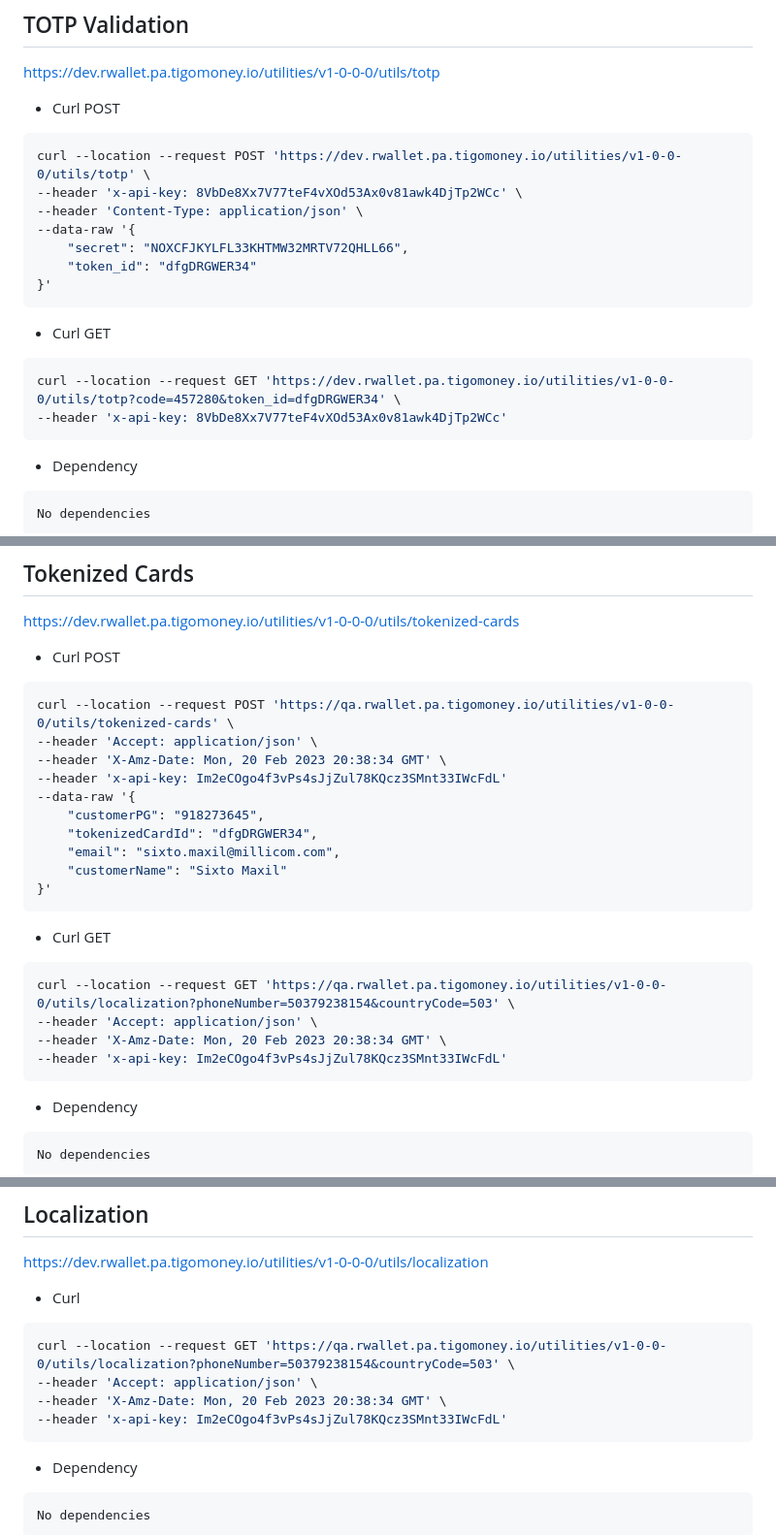
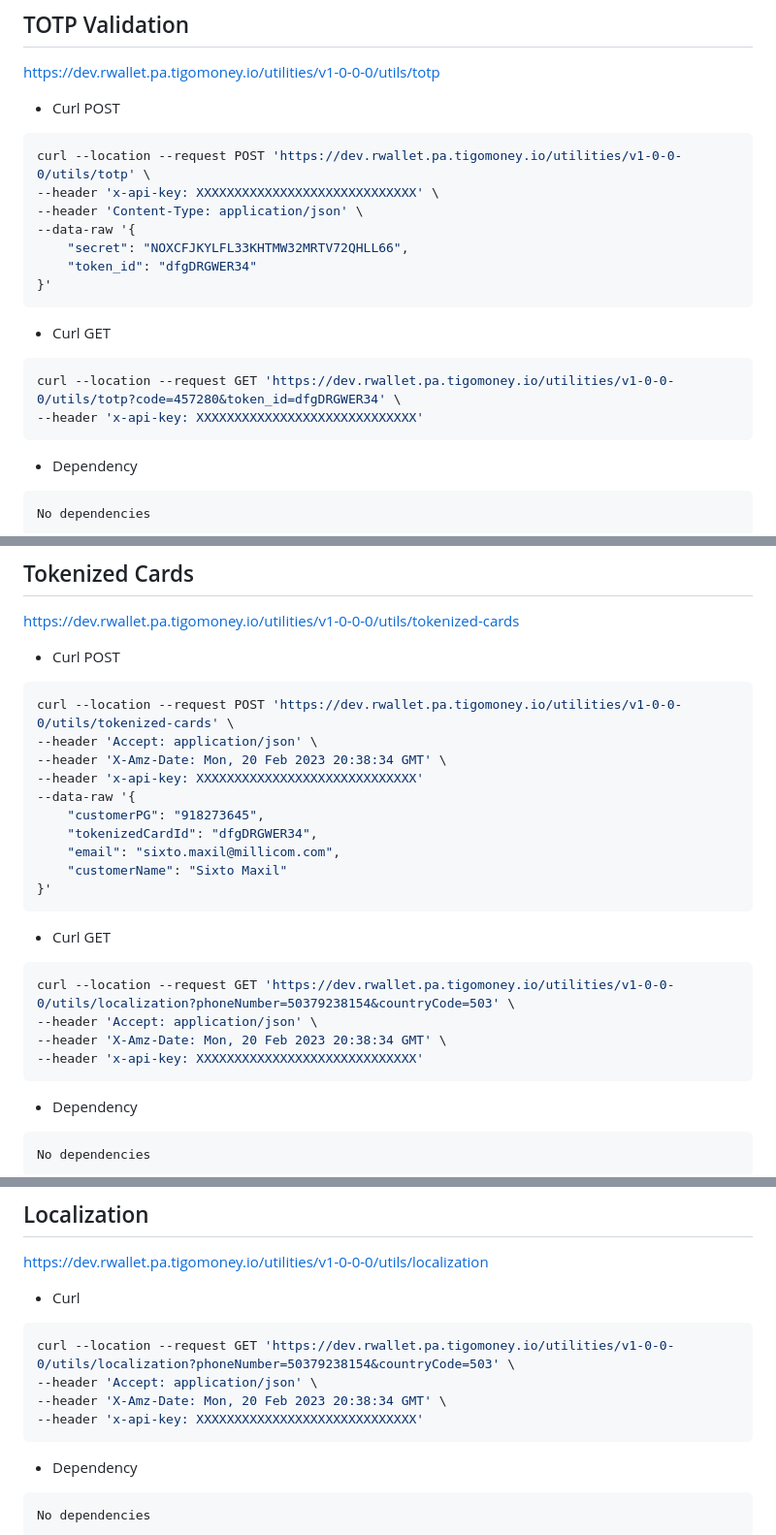
Before and after one commit to alanclaros/reports, a Markdown page: README.md, 3 parts joined by grey strips. Shown at 97% size. GitHub-like rendering.

````diff
--- a/README.md
+++ b/README.md
@@ -165,7 +165,7 @@ https://dev.rwallet.pa.tigomoney.io/utilities/v1-0-0-0/utils/totp
 
 ```shell
 curl --location --request POST 'https://dev.rwallet.pa.tigomoney.io/utilities/v1-0-0-0/utils/totp' \
---header 'x-api-key: 8VbDe8Xx7V77teF4vXOd53Ax0v81awk4DjTp2WCc' \
+--header 'x-api-key: XXXXXXXXXXXXXXXXXXXXXXXXXXXXX' \
 --header 'Content-Type: application/json' \
 --data-raw '{
     "secret": "NOXCFJKYLFL33KHTMW32MRTV72QHLL66",
@@ -177,7 +177,7 @@ curl --location --request POST 'https://dev.rwallet.pa.tigomoney.io/utilities/v1
 
 ```shell
 curl --location --request GET 'https://dev.rwallet.pa.tigomoney.io/utilities/v1-0-0-0/utils/totp?code=457280&token_id=dfgDRGWER34' \
---header 'x-api-key: 8VbDe8Xx7V77teF4vXOd53Ax0v81awk4DjTp2WCc'
+--header 'x-api-key: XXXXXXXXXXXXXXXXXXXXXXXXXXXXX'
 ```
 
 - Dependency
@@ -211,10 +211,10 @@ https://dev.rwallet.pa.tigomoney.io/utilities/v1-0-0-0/utils/tokenized-cards
 - Curl POST
 
 ```shell
-curl --location --request POST 'https://qa.rwallet.pa.tigomoney.io/utilities/v1-0-0-0/utils/tokenized-cards' \
+curl --location --request POST 'https://dev.rwallet.pa.tigomoney.io/utilities/v1-0-0-0/utils/tokenized-cards' \
 --header 'Accept: application/json' \
 --header 'X-Amz-Date: Mon, 20 Feb 2023 20:38:34 GMT' \
---header 'x-api-key: Im2eCOgo4f3vPs4sJjZul78KQcz3SMnt33IWcFdL'
+--header 'x-api-key: XXXXXXXXXXXXXXXXXXXXXXXXXXXXX'
 --data-raw '{
     "customerPG": "918273645",
     "tokenizedCardId": "dfgDRGWER34",
@@ -226,10 +226,10 @@ curl --location --request POST 'https://qa.rwallet.pa.tigomoney.io/utilities/v1-
 - Curl GET
 
 ```shell
-curl --location --request GET 'https://qa.rwallet.pa.tigomoney.io/utilities/v1-0-0-0/utils/localization?phoneNumber=50379238154&countryCode=503' \
+curl --location --request GET 'https://dev.rwallet.pa.tigomoney.io/utilities/v1-0-0-0/utils/localization?phoneNumber=50379238154&countryCode=503' \
 --header 'Accept: application/json' \
 --header 'X-Amz-Date: Mon, 20 Feb 2023 20:38:34 GMT' \
---header 'x-api-key: Im2eCOgo4f3vPs4sJjZul78KQcz3SMnt33IWcFdL'
+--header 'x-api-key: XXXXXXXXXXXXXXXXXXXXXXXXXXXXX'
 ```
 
 - Dependency
@@ -263,10 +263,10 @@ https://dev.rwallet.pa.tigomoney.io/utilities/v1-0-0-0/utils/localization
 - Curl
 
 ```shell
-curl --location --request GET 'https://qa.rwallet.pa.tigomoney.io/utilities/v1-0-0-0/utils/localization?phoneNumber=50379238154&countryCode=503' \
+curl --location --request GET 'https://dev.rwallet.pa.tigomoney.io/utilities/v1-0-0-0/utils/localization?phoneNumber=50379238154&countryCode=503' \
 --header 'Accept: application/json' \
 --header 'X-Amz-Date: Mon, 20 Feb 2023 20:38:34 GMT' \
---header 'x-api-key: Im2eCOgo4f3vPs4sJjZul78KQcz3SMnt33IWcFdL'
+--header 'x-api-key: XXXXXXXXXXXXXXXXXXXXXXXXXXXXX'
 ```
 
 - Dependency
````
Also changed, not shown: other parts of README.md (+7 -6 lines).
